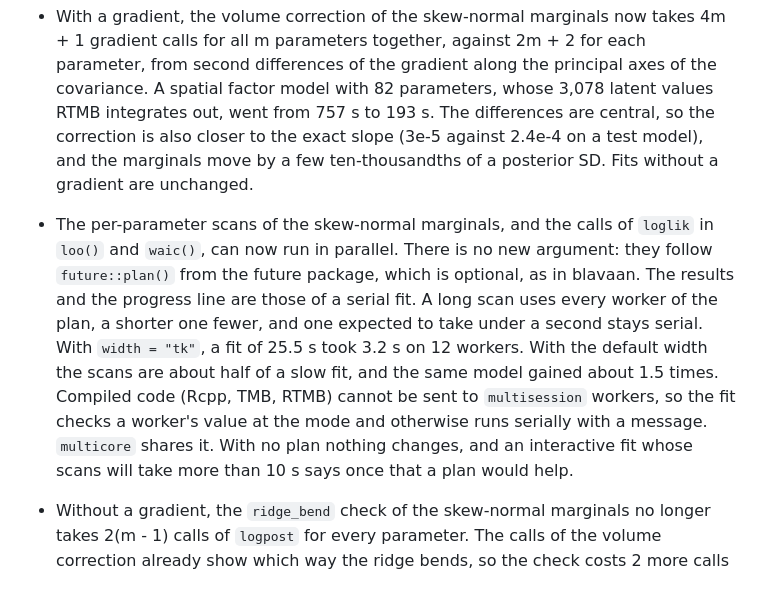
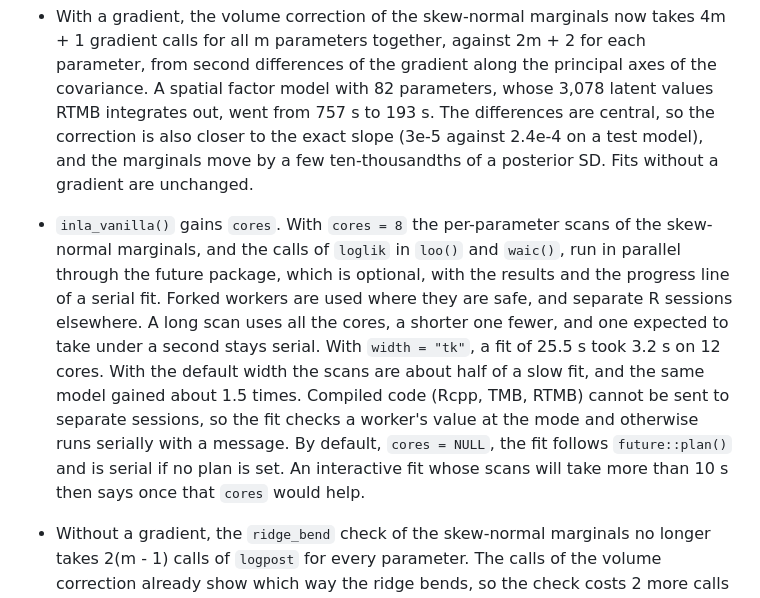
Before and after one commit to haziqj/inlavanilla, a Markdown page: NEWS.md, the part around the change. Rendered like a GitHub page.

Commit message:
Describe the cores argument in NEWS

```diff
--- a/NEWS.md
+++ b/NEWS.md
@@ -9,19 +9,19 @@
   against 2.4e-4 on a test model), and the marginals move by a few
   ten-thousandths of a posterior SD. Fits without a gradient are unchanged.
 
-* The per-parameter scans of the skew-normal marginals, and the calls of
-  `loglik` in `loo()` and `waic()`, can now run in parallel. There is no new
-  argument: they follow `future::plan()` from the future package, which is
-  optional, as in blavaan. The results and the progress line are those of a
-  serial fit. A long scan uses every worker of the plan, a shorter one fewer,
-  and one expected to take under a second stays serial. With `width = "tk"`, a
-  fit of 25.5 s took 3.2 s on 12 workers. With the default width the scans are
-  about half of a slow fit, and the same model gained about 1.5 times. Compiled
-  code (Rcpp, TMB, RTMB) cannot be sent to `multisession` workers, so the fit
-  checks a worker's value at the mode and otherwise runs serially with a
-  message. `multicore` shares it. With no plan nothing changes, and an
-  interactive fit whose scans will take more than 10 s says once that a plan
-  would help.
+* `inla_vanilla()` gains `cores`. With `cores = 8` the per-parameter scans of
+  the skew-normal marginals, and the calls of `loglik` in `loo()` and `waic()`,
+  run in parallel through the future package, which is optional, with the
+  results and the progress line of a serial fit. Forked workers are used where
+  they are safe, and separate R sessions elsewhere. A long scan uses all the
+  cores, a shorter one fewer, and one expected to take under a second stays
+  serial. With `width = "tk"`, a fit of 25.5 s took 3.2 s on 12 cores. With the
+  default width the scans are about half of a slow fit, and the same model
+  gained about 1.5 times. Compiled code (Rcpp, TMB, RTMB) cannot be sent to
+  separate sessions, so the fit checks a worker's value at the mode and
+  otherwise runs serially with a message. By default, `cores = NULL`, the fit
+  follows `future::plan()` and is serial if no plan is set. An interactive fit
+  whose scans will take more than 10 s then says once that `cores` would help.
 
 * Without a gradient, the `ridge_bend` check of the skew-normal marginals no
   longer takes 2(m - 1) calls of `logpost` for every parameter. The calls of
```
